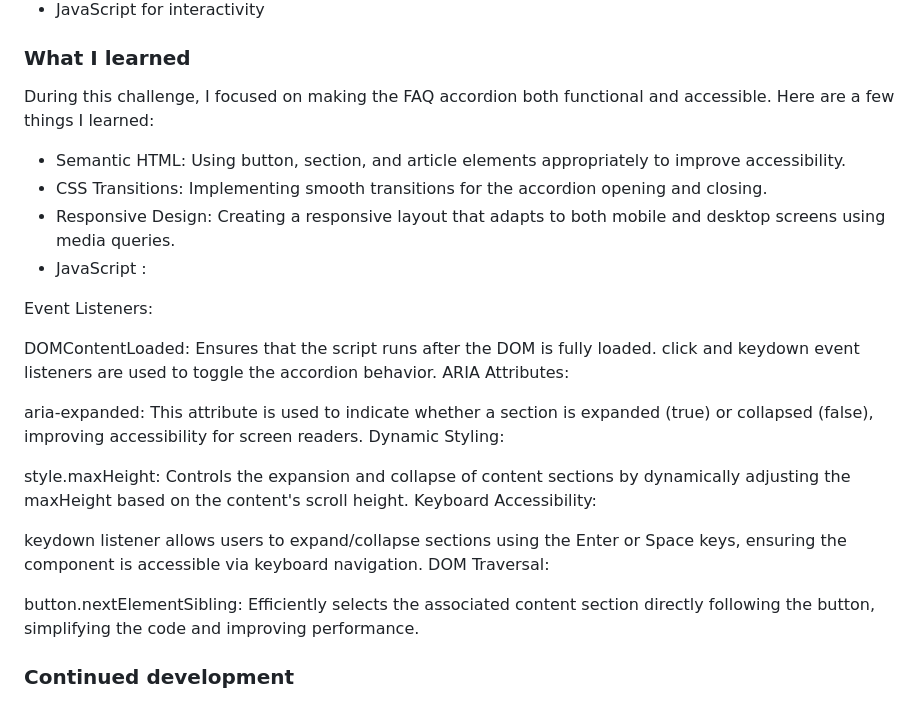
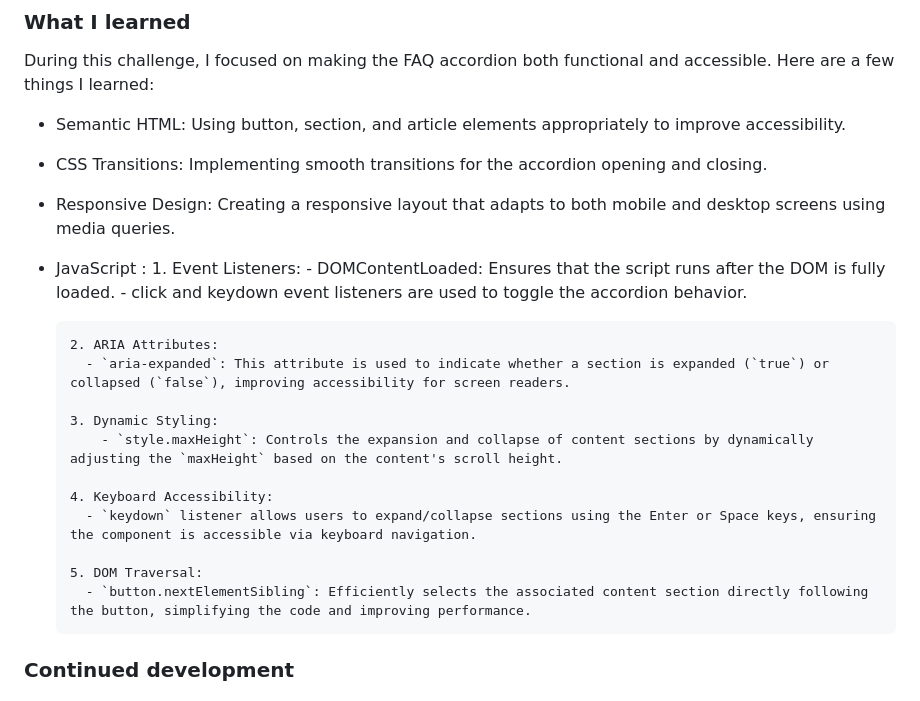
Before and after one commit to mardimanisha/faq-accordion, a Markdown page: README.md, the part around the change. GitHub-like rendering.

Commit message:
Updated Readme file
Signed-off-by: Manisha Mardi <mardimanisha101@gmail.com>

```diff
--- a/README.md
+++ b/README.md
@@ -54,23 +54,21 @@ During this challenge, I focused on making the FAQ accordion both functional and
 - CSS Transitions: Implementing smooth transitions for the accordion opening and closing.
 - Responsive Design: Creating a responsive layout that adapts to both mobile and desktop screens using media queries.
 - JavaScript :
+      1. Event Listeners:
+        - DOMContentLoaded: Ensures that the script runs after the DOM is fully loaded.
+        - click and keydown event listeners are used to toggle the accordion behavior.
 
-Event Listeners:
+      2. ARIA Attributes:
+        - `aria-expanded`: This attribute is used to indicate whether a section is expanded (`true`) or collapsed (`false`), improving accessibility for screen readers.
 
-DOMContentLoaded: Ensures that the script runs after the DOM is fully loaded.
-click and keydown event listeners are used to toggle the accordion behavior.
-ARIA Attributes:
+      3. Dynamic Styling:
+          - `style.maxHeight`: Controls the expansion and collapse of content sections by dynamically adjusting the `maxHeight` based on the content's scroll height.
 
-aria-expanded: This attribute is used to indicate whether a section is expanded (true) or collapsed (false), improving accessibility for screen readers.
-Dynamic Styling:
+      4. Keyboard Accessibility:
+        - `keydown` listener allows users to expand/collapse sections using the Enter or Space keys, ensuring the component is accessible via keyboard navigation.
 
-style.maxHeight: Controls the expansion and collapse of content sections by dynamically adjusting the maxHeight based on the content's scroll height.
-Keyboard Accessibility:
-
-keydown listener allows users to expand/collapse sections using the Enter or Space keys, ensuring the component is accessible via keyboard navigation.
-DOM Traversal:
-
-button.nextElementSibling: Efficiently selects the associated content section directly following the button, simplifying the code and improving performance.
+      5. DOM Traversal:
+        - `button.nextElementSibling`: Efficiently selects the associated content section directly following the button, simplifying the code and improving performance.
 
 ### Continued development
 
```
